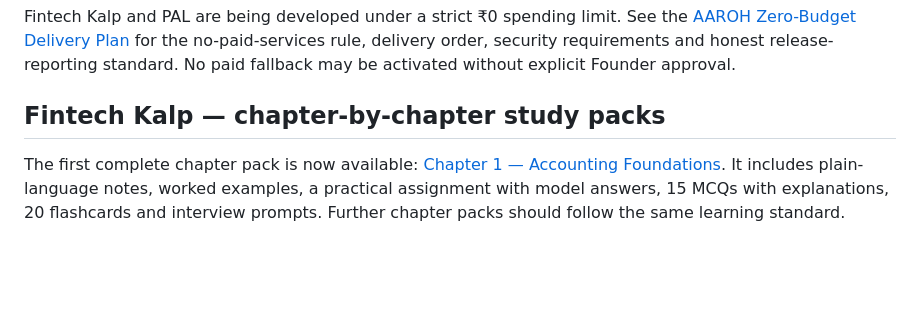
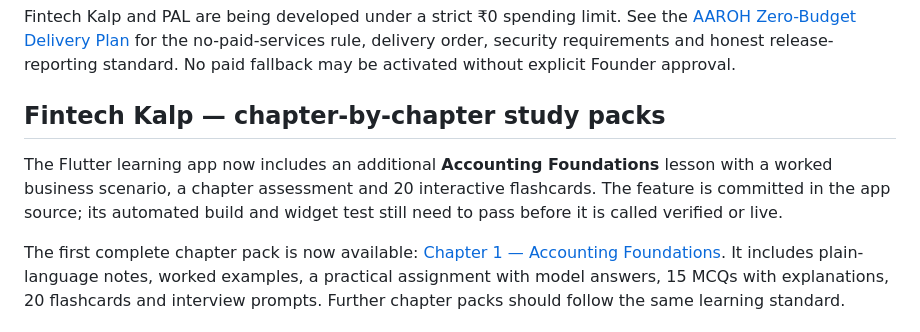
Before and after one commit to bangaru26/PHALGUN-Study-Planner, a Markdown page: README.md, the part around the change. GitHub-like rendering; blank space fills up the shorter version.

Commit message:
Document new accounting foundations lesson in README

```diff
--- a/README.md
+++ b/README.md
@@ -7,6 +7,8 @@ A free, mobile-friendly study desk for GFPA / PHALGUN learning.
 Fintech Kalp and PAL are being developed under a strict ₹0 spending limit. See the [AAROH Zero-Budget Delivery Plan](./AAROH_ZERO_BUDGET_IMPLEMENTATION_PLAN.md) for the no-paid-services rule, delivery order, security requirements and honest release-reporting standard. No paid fallback may be activated without explicit Founder approval.
 
 ## Fintech Kalp — chapter-by-chapter study packs
+
+The Flutter learning app now includes an additional **Accounting Foundations** lesson with a worked business scenario, a chapter assessment and 20 interactive flashcards. The feature is committed in the app source; its automated build and widget test still need to pass before it is called verified or live.
 
 The first complete chapter pack is now available: [Chapter 1 — Accounting Foundations](./FINTECH_KALP_CHAPTER_01_ACCOUNTING_FOUNDATIONS.md). It includes plain-language notes, worked examples, a practical assignment with model answers, 15 MCQs with explanations, 20 flashcards and interview prompts. Further chapter packs should follow the same learning standard.
 
```
